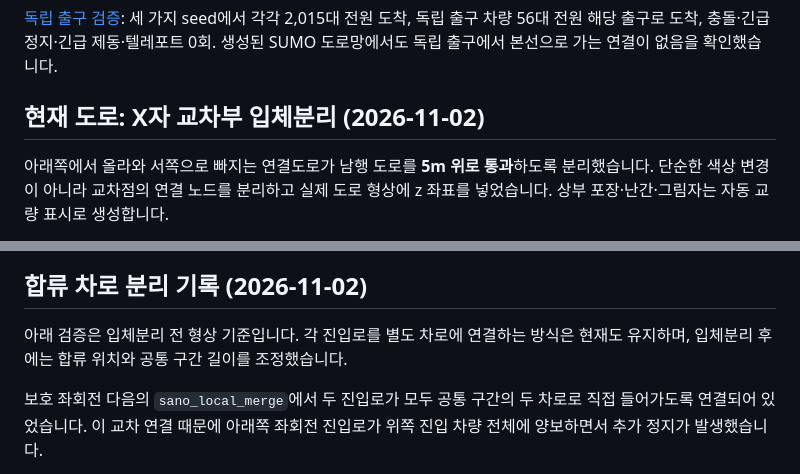
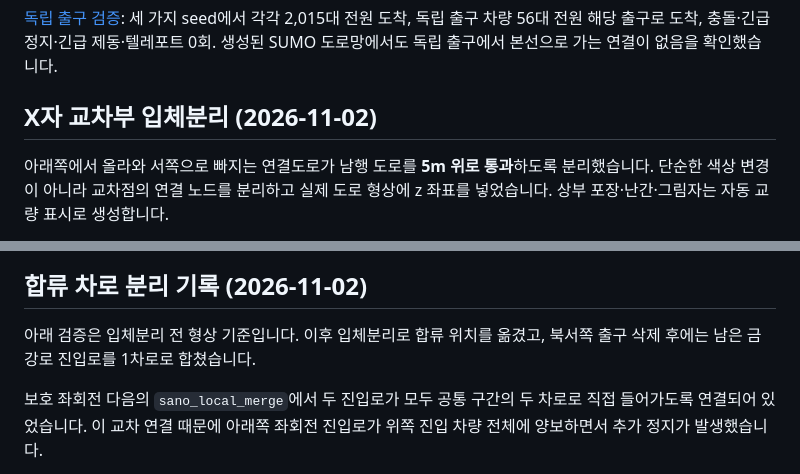
Before and after one commit to jy02sung/Artificial-Intelligence-and-Control-for-Autonomous-Driving, a Markdown page: docs/sano-ic.md, 2 parts joined by grey strips. Drawn GitHub-style.

```diff
--- a/docs/sano-ic.md
+++ b/docs/sano-ic.md
@@ -129,7 +147,7 @@ python -m utils.check_av_control
 
 [독립 출구 검증](assets/sano/separate_exit_validation.json): 세 가지 seed에서 각각 2,015대 전원 도착, 독립 출구 차량 56대 전원 해당 출구로 도착, 충돌·긴급 정지·긴급 제동·텔레포트 0회. 생성된 SUMO 도로망에서도 독립 출구에서 본선으로 가는 연결이 없음을 확인했습니다.
 
-## 현재 도로: X자 교차부 입체분리 (2026-11-02)
+## X자 교차부 입체분리 (2026-11-02)
 
 아래쪽에서 올라와 서쪽으로 빠지는 연결도로가 남행 도로를 **5m 위로 통과**하도록 분리했습니다. 단순한 색상 변경이 아니라 교차점의 연결 노드를 분리하고 실제 도로 형상에 z 좌표를 넣었습니다. 상부 포장·난간·그림자는 자동 교량 표시로 생성합니다.
 
@@ -168,7 +186,7 @@ python -m utils.check_av_control
 
 ## 합류 차로 분리 기록 (2026-11-02)
 
-아래 검증은 입체분리 전 형상 기준입니다. 각 진입로를 별도 차로에 연결하는 방식은 현재도 유지하며, 입체분리 후에는 합류 위치와 공통 구간 길이를 조정했습니다.
+아래 검증은 입체분리 전 형상 기준입니다. 이후 입체분리로 합류 위치를 옮겼고, 북서쪽 출구 삭제 후에는 남은 금강로 진입로를 1차로로 합쳤습니다.
 
 보호 좌회전 다음의 `sano_local_merge`에서 두 진입로가 모두 공통 구간의 두 차로로 직접 들어가도록 연결되어 있었습니다. 이 교차 연결 때문에 아래쪽 좌회전 진입로가 위쪽 진입 차량 전체에 양보하면서 추가 정지가 발생했습니다.
 
```
Also changed, not shown: other parts of docs/sano-ic.md (+21 -3 lines), README.md (+2 -2 lines), docs/assets/sano/north_collector_removed.png (added), 11 other files.
